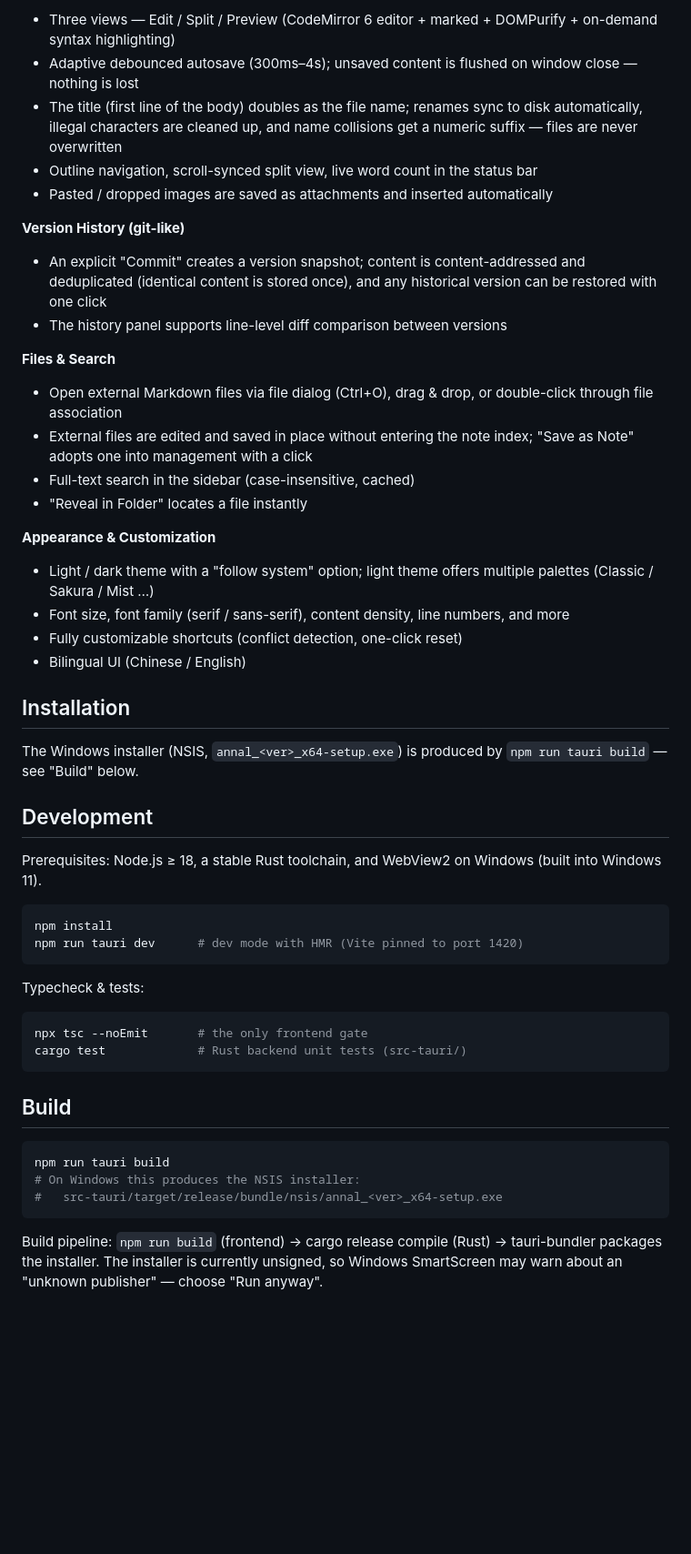
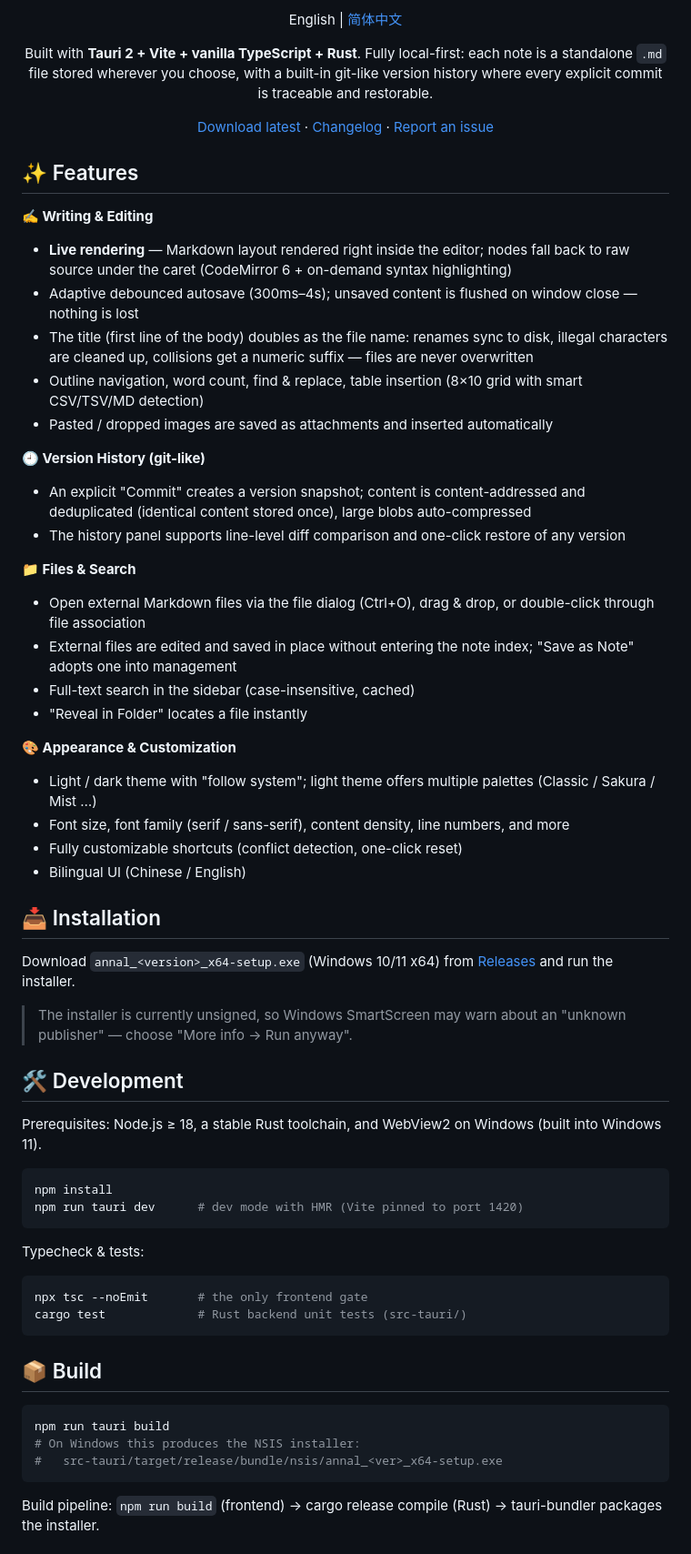
Before and after one commit to YlLVTECH/Annal, a Markdown page: README.en.md, the part around one of its changes. Shown at 91% size. Drawn GitHub-style; blank space fills up the shorter version.

Commit message:
docs: README 重构为 GitHub 风格，AGENTS.md 同步版本管理与表格装饰链路
- README / README.en.md：徽章、下载引导、版本发布流程、数据存储说明

- AGENTS.md：版本号单一来源与发布流程、表格块级装饰必须走 state field 的约束

````diff
--- a/README.en.md
+++ b/README.en.md
@@ -11,34 +14,49 @@ Each note is a standalone Markdown file stored wherever you choose; a built-in g
 
-- Three views — Edit / Split / Preview (CodeMirror 6 editor + marked + DOMPurify + on-demand syntax highlighting)
+English | [简体中文](README.md)
+
+Built with **Tauri 2 + Vite + vanilla TypeScript + Rust**.
+Fully local-first: each note is a standalone `.md` file stored wherever you choose, with a built-in git-like version history where every explicit commit is traceable and restorable.
+
+[Download latest](https://github.com/YlLVTECH/Annal/releases/latest) · [Changelog](CHANGELOG.md) · [Report an issue](https://github.com/YlLVTECH/Annal/issues)
+
+</div>
+
+## ✨ Features
+
+**✍️ Writing & Editing**
+
+- **Live rendering** — Markdown layout rendered right inside the editor; nodes fall back to raw source under the caret (CodeMirror 6 + on-demand syntax highlighting)
 - Adaptive debounced autosave (300ms–4s); unsaved content is flushed on window close — nothing is lost
-- The title (first line of the body) doubles as the file name; renames sync to disk automatically, illegal characters are cleaned up, and name collisions get a numeric suffix — files are never overwritten
-- Outline navigation, scroll-synced split view, live word count in the status bar
+- The title (first line of the body) doubles as the file name: renames sync to disk, illegal characters are cleaned up, collisions get a numeric suffix — files are never overwritten
+- Outline navigation, word count, find & replace, table insertion (8×10 grid with smart CSV/TSV/MD detection)
 - Pasted / dropped images are saved as attachments and inserted automatically
 
-**Version History (git-like)**
+**🕘 Version History (git-like)**
 
-- An explicit "Commit" creates a version snapshot; content is content-addressed and deduplicated (identical content is stored once), and any historical version can be restored with one click
-- The history panel supports line-level diff comparison between versions
+- An explicit "Commit" creates a version snapshot; content is content-addressed and deduplicated (identical content stored once), large blobs auto-compressed
+- The history panel supports line-level diff comparison and one-click restore of any version
 
-**Files & Search**
+**📁 Files & Search**
 
-- Open external Markdown files via file dialog (Ctrl+O), drag & drop, or double-click through file association
-- External files are edited and saved in place without entering the note index; "Save as Note" adopts one into management with a click
+- Open external Markdown files via the file dialog (Ctrl+O), drag & drop, or double-click through file association
+- External files are edited and saved in place without entering the note index; "Save as Note" adopts one into management
 - Full-text search in the sidebar (case-insensitive, cached)
 - "Reveal in Folder" locates a file instantly
 
-**Appearance & Customization**
+**🎨 Appearance & Customization**
 
-- Light / dark theme with a "follow system" option; light theme offers multiple palettes (Classic / Sakura / Mist …)
+- Light / dark theme with "follow system"; light theme offers multiple palettes (Classic / Sakura / Mist …)
 - Font size, font family (serif / sans-serif), content density, line numbers, and more
 - Fully customizable shortcuts (conflict detection, one-click reset)
 - Bilingual UI (Chinese / English)
 
-## Installation
+## 📥 Installation
 
-The Windows installer (NSIS, `annal_<ver>_x64-setup.exe`) is produced by `npm run tauri build` — see "Build" below.
+Download `annal_<version>_x64-setup.exe` (Windows 10/11 x64) from [Releases](https://github.com/YlLVTECH/Annal/releases/latest) and run the installer.
 
-## Development
+> The installer is currently unsigned, so Windows SmartScreen may warn about an "unknown publisher" — choose "More info → Run anyway".
+
+## 🛠 Development
 
 Prerequisites: Node.js ≥ 18, a stable Rust toolchain, and WebView2 on Windows (built into Windows 11).
 
@@ -54,7 +72,7 @@ npx tsc --noEmit       # the only frontend gate
 cargo test             # Rust backend unit tests (src-tauri/)
 ```
 
-## Build
+## 📦 Build
 
 ```bash
 npm run tauri build
@@ -63,5 +81,4 @@ npm run tauri build
 ```
 
 Build pipeline: `npm run build` (frontend) → cargo release compile (Rust) → tauri-bundler packages the installer.
-The installer is currently unsigned, so Windows SmartScreen may warn about an "unknown publisher" — choose "Run anyway".
 
````
Also changed, not shown: other parts of README.en.md (+36 -15 lines), AGENTS.md (+2 -2 lines), README.md (+67 -32 lines).
